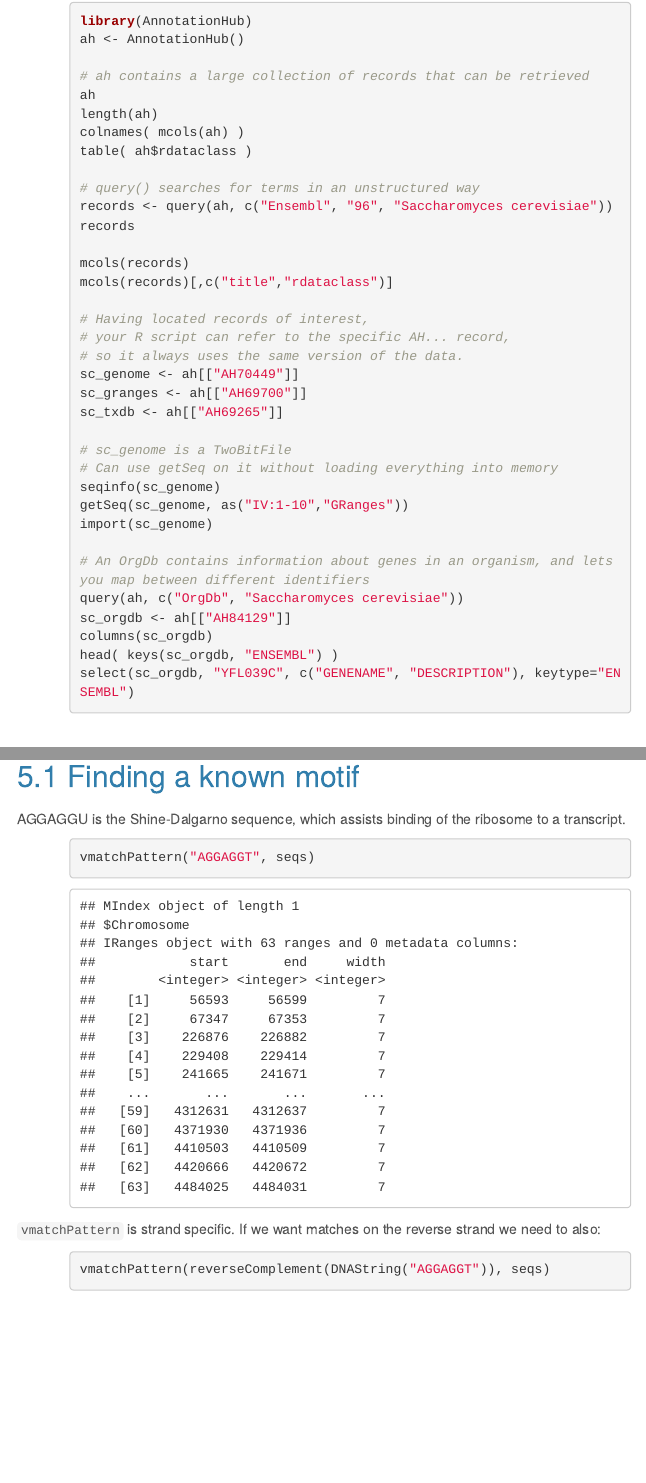
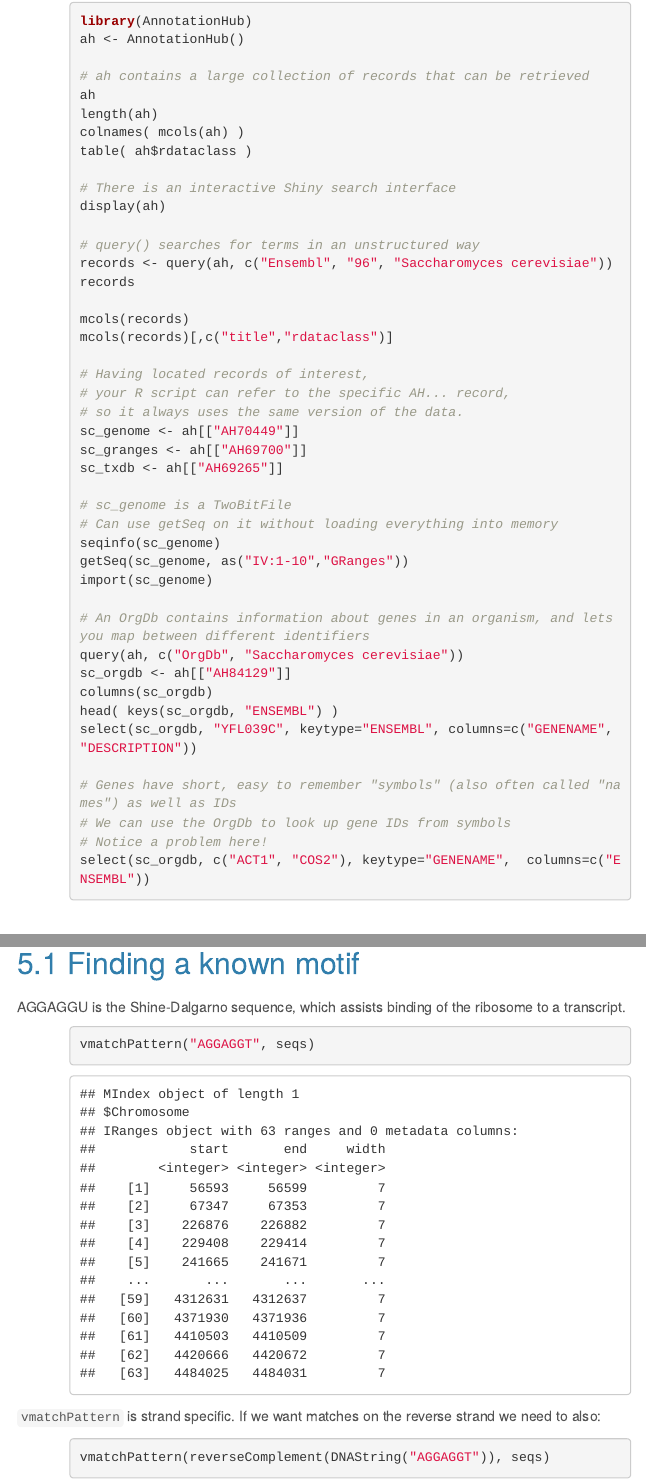
Before and after one commit to MonashDataFluency/r-bioc, an R Markdown document (topics/sequences_and_features.Rmd): the page in a window 1100 px wide, from 4380 px down, and a second part further down, joined at a grey line. The pictures show the output file topics/sequences_and_features.html that the author committed with the source, opened offline; menus at the side of the page are left out.

Commit message:
Add gene name lookup and shiny tool to AnnotationHub section

````diff
--- a/topics/sequences_and_features.Rmd
+++ b/topics/sequences_and_features.Rmd
@@ -507,6 +507,9 @@ length(ah)
 colnames( mcols(ah) )
 table( ah$rdataclass )
 
+# There is an interactive Shiny search interface
+display(ah)
+
 # query() searches for terms in an unstructured way
 records <- query(ah, c("Ensembl", "96", "Saccharomyces cerevisiae"))
 records
@@ -532,7 +535,12 @@ query(ah, c("OrgDb", "Saccharomyces cerevisiae"))
 sc_orgdb <- ah[["AH84129"]]
 columns(sc_orgdb)
 head( keys(sc_orgdb, "ENSEMBL") )
-select(sc_orgdb, "YFL039C", c("GENENAME", "DESCRIPTION"), keytype="ENSEMBL")
+select(sc_orgdb, "YFL039C", keytype="ENSEMBL", columns=c("GENENAME", "DESCRIPTION"))
+
+# Genes have short, easy to remember "symbols" (also often called "names") as well as IDs
+# We can use the OrgDb to look up gene IDs from symbols
+# Notice a problem here!
+select(sc_orgdb, c("ACT1", "COS2"), keytype="GENENAME",  columns=c("ENSEMBL"))
 ```
 
 
````
Also changed, not shown: r-bioc-files/sequences_and_features.R (+9 -1 lines), topics/sequences_and_features.html, topics/sequences_and_features_uneval.html, 1 other file.
